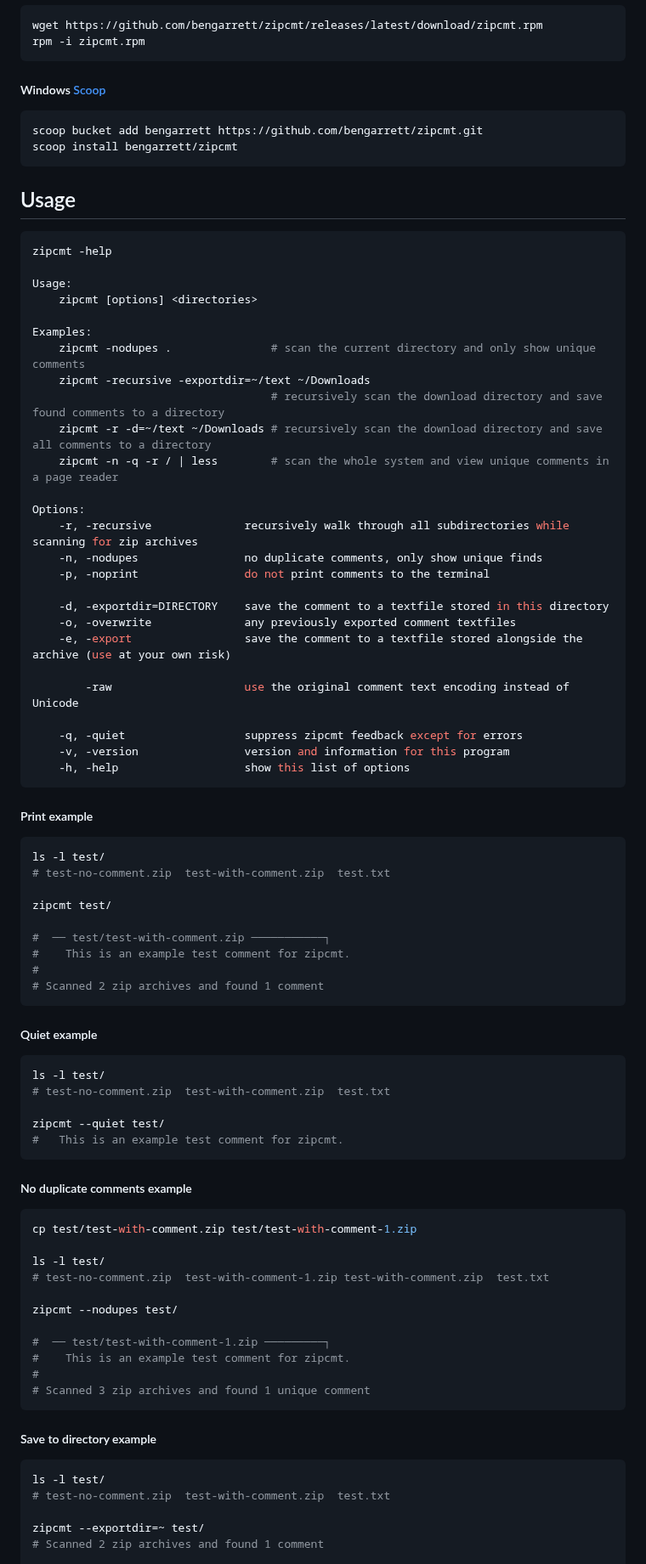
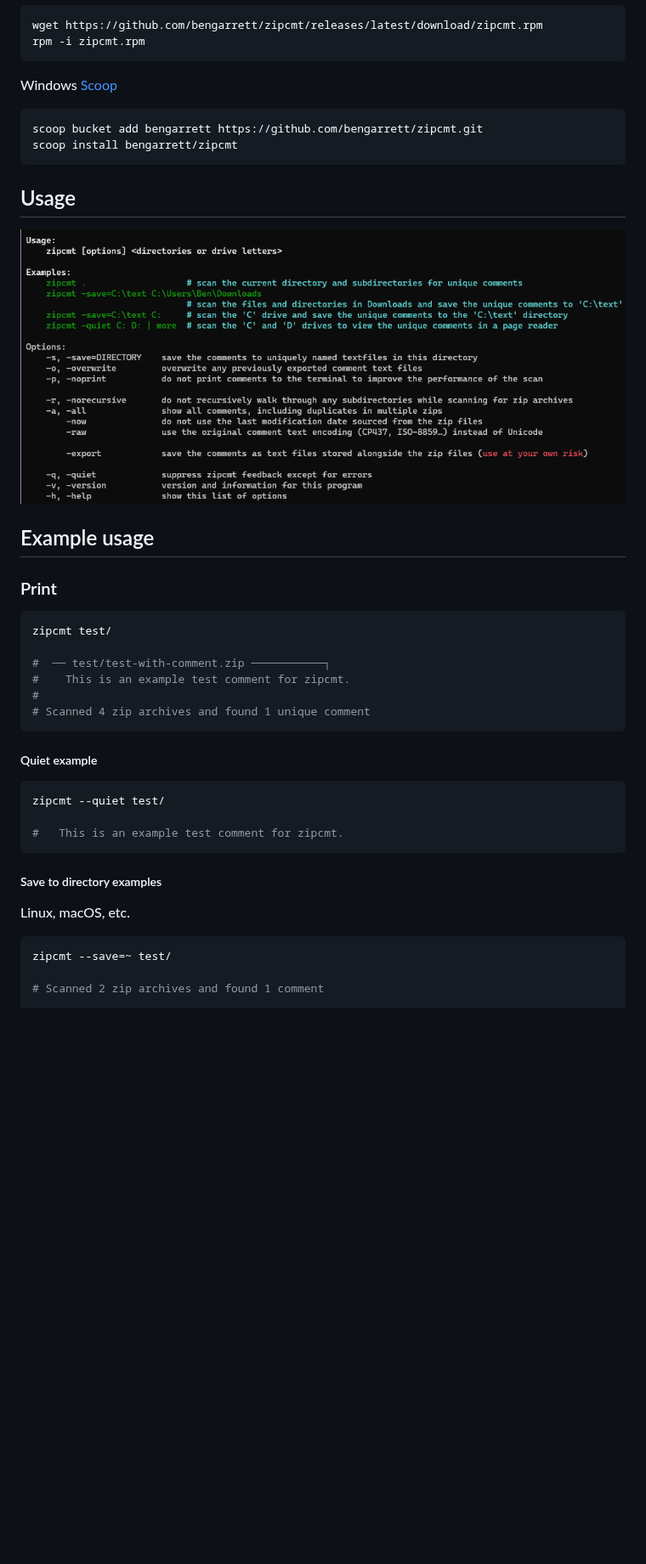
Before and after one commit to bengarrett/zipcmt, a Markdown page: docs/README.md, the part around one of its changes. Shown at 85% size. Rendered like a GitHub page; pictures changed too: docs/usage.png (added); blank space fills up the shorter version.

Commit message:
Revised readme.

````diff
--- a/docs/README.md
+++ b/docs/README.md
@@ -43,7 +44,7 @@ wget https://github.com/bengarrett/zipcmt/releases/latest/download/zipcmt.rpm
 rpm -i zipcmt.rpm
 ```
 
-##### Windows [Scoop](https://scoop.sh/)
+Windows [Scoop](https://scoop.sh/)
 ```sh
 scoop bucket add bengarrett https://github.com/bengarrett/zipcmt.git
 scoop install bengarrett/zipcmt
@@ -51,77 +52,33 @@ scoop install bengarrett/zipcmt
 
 ## Usage
 
+![Usage screenshot on Windows](usage.png)
+
+## Example usage
+### Print
 ```sh
-zipcmt -help
-
-Usage:
-    zipcmt [options] <directories>
-
-Examples:
-    zipcmt -nodupes .       		# scan the current directory and only show unique comments
-    zipcmt -recursive -exportdir=~/text ~/Downloads
-                            		# recursively scan the download directory and save found comments to a directory
-    zipcmt -r -d=~/text ~/Downloads	# recursively scan the download directory and save all comments to a directory
-    zipcmt -n -q -r / | less		# scan the whole system and view unique comments in a page reader
-
-Options:
-    -r, -recursive              recursively walk through all subdirectories while scanning for zip archives
-    -n, -nodupes                no duplicate comments, only show unique finds
-    -p, -noprint                do not print comments to the terminal
-
-    -d, -exportdir=DIRECTORY    save the comment to a textfile stored in this directory
-    -o, -overwrite              any previously exported comment textfiles
-    -e, -export                 save the comment to a textfile stored alongside the archive (use at your own risk)
-
-        -raw                    use the original comment text encoding instead of Unicode
-
-    -q, -quiet                  suppress zipcmt feedback except for errors
-    -v, -version                version and information for this program
-    -h, -help                   show this list of options
-```
-
-##### Print example
-```sh
-ls -l test/
-# test-no-comment.zip  test-with-comment.zip  test.txt
-
 zipcmt test/
 
 #  ── test/test-with-comment.zip ───────────┐
 #    This is an example test comment for zipcmt.
 #
-# Scanned 2 zip archives and found 1 comment
+# Scanned 4 zip archives and found 1 unique comment
 ```
 
 ##### Quiet example
 ```sh
-ls -l test/
-# test-no-comment.zip  test-with-comment.zip  test.txt
+zipcmt --quiet test/
 
-zipcmt --quiet test/
 #   This is an example test comment for zipcmt.
 ```
-##### No duplicate comments example
+
+##### Save to directory examples
+
+Linux, macOS, etc.
+
 ```sh
-cp test/test-with-comment.zip test/test-with-comment-1.zip
+zipcmt --save=~ test/
 
-ls -l test/
-# test-no-comment.zip  test-with-comment-1.zip test-with-comment.zip  test.txt
-
-zipcmt --nodupes test/
-
-#  ── test/test-with-comment-1.zip ─────────┐
-#    This is an example test comment for zipcmt.
-#
-# Scanned 3 zip archives and found 1 unique comment
-```
-
-##### Save to directory example
-```sh
-ls -l test/
-# test-no-comment.zip  test-with-comment.zip  test.txt
-
-zipcmt --exportdir=~ test/
 # Scanned 2 zip archives and found 1 comment
 
 cat ~/test-with-comment-zipcomment.txt
````
Also changed, not shown: other parts of docs/README.md (+18 -4 lines).
